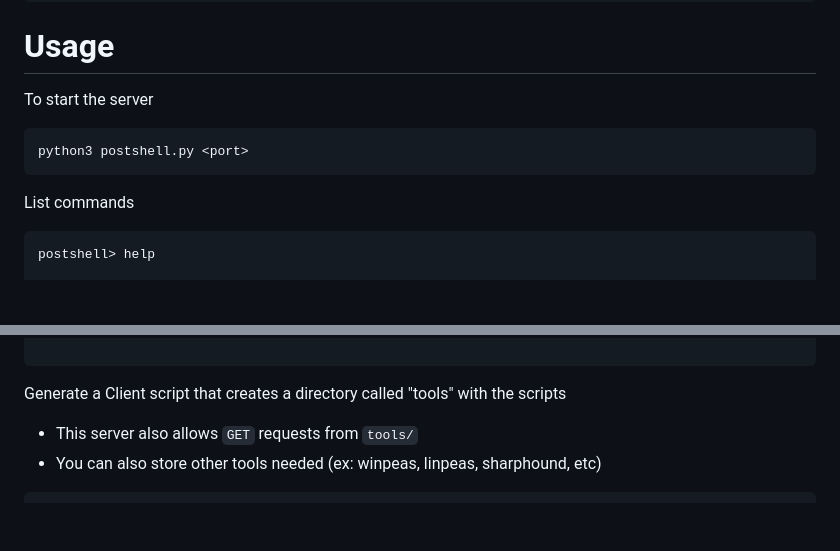
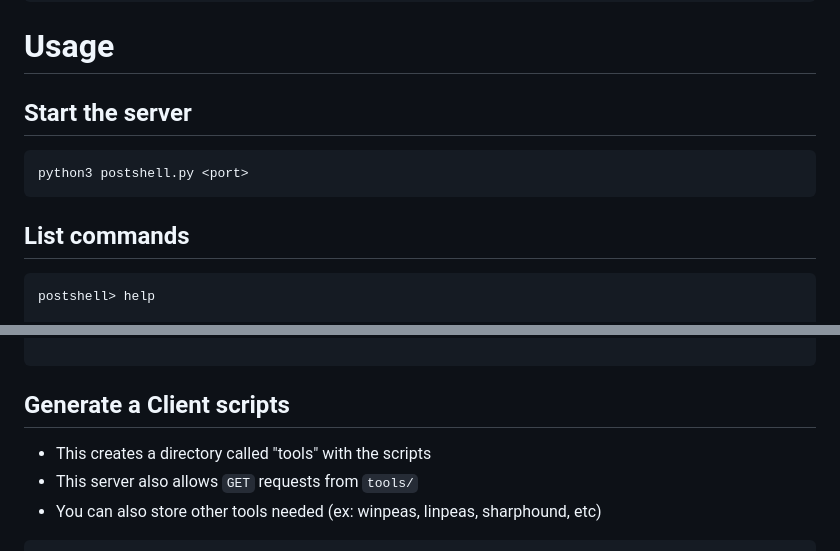
Before and after one commit to BwithE/postshell, a Markdown page: README.md, 2 parts joined by grey strips. Rendered like a GitHub page; blank space fills up the shorter version.

````diff
--- a/README.md
+++ b/README.md
@@ -47,12 +47,12 @@ git clone https://github.com/bwithe/postshell
 ```
 
 # Usage
-To start the server
+## Start the server
 ```
 python3 postshell.py <port>
 ```
 
-List commands
+## List commands
 ```
 postshell> help
 
@@ -80,7 +80,8 @@ Payload Menu Commands:
 
 ```
 
-Generate a Client script that creates a directory called "tools" with the scripts
+##  Generate a Client scripts
+  - This creates a directory called "tools" with the scripts
   - This server also allows `GET` requests from `tools/`
   - You can also store other tools needed (ex: winpeas, linpeas, sharphound, etc)
 ```
````
Also changed, not shown: other parts of README.md (+10 -10 lines).
